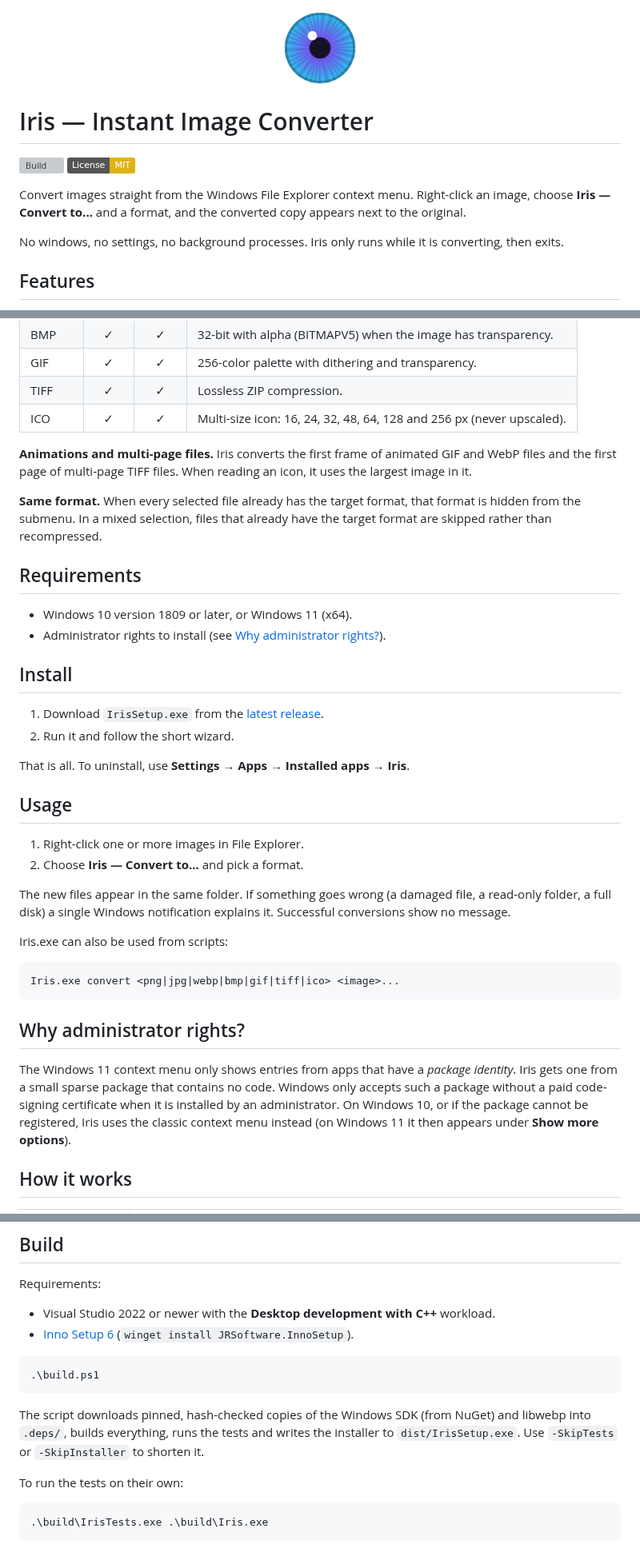
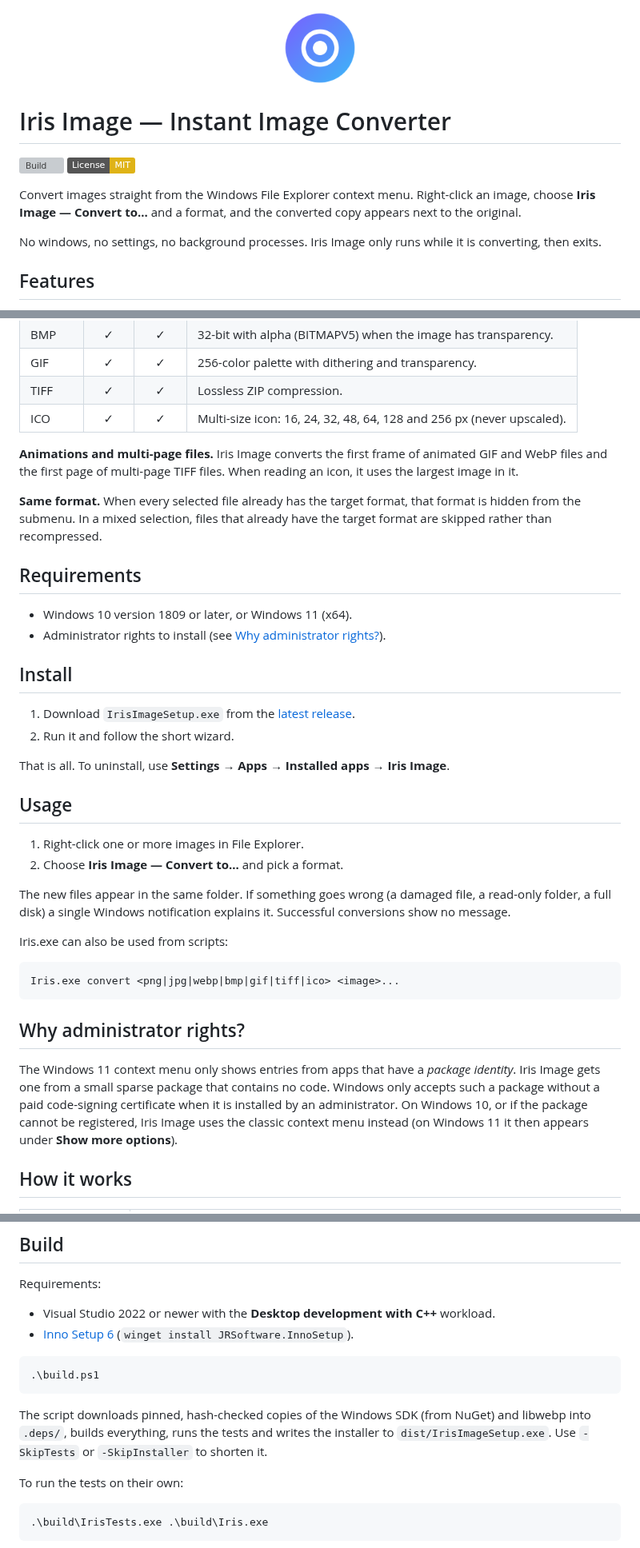
Before and after one commit to VitomDev/Iris-Image, a Markdown page: README.md, 3 parts joined by grey strips. Shown at 80% size. Drawn GitHub-style; pictures changed too: assets/iris.png; badges without logos; grey boxes are pictures that could not be loaded.

Commit message:
Rename to Iris Image, new minimalist logo, version 1.0.1

```diff
--- a/README.md
+++ b/README.md
@@ -2,3 +2,3 @@
 
-# Iris — Instant Image Converter
+# Iris Image — Instant Image Converter
 
@@ -6,10 +6,10 @@
 [![License: MIT](https://img.shields.io/badge/License-MIT-yellow.svg)](LICENSE)
 
 Convert images straight from the Windows File Explorer context menu. Right-click
-an image, choose **Iris — Convert to...** and a format, and the converted copy
+an image, choose **Iris Image — Convert to...** and a format, and the converted copy
 appears next to the original.
 
-No windows, no settings, no background processes. Iris only runs while it is
+No windows, no settings, no background processes. Iris Image only runs while it is
 converting, then exits.
 
 ## Features
@@ -39,7 +39,7 @@ converting, then exits.
 | TIFF   | ✓ | ✓ | Lossless ZIP compression. |
 | ICO    | ✓ | ✓ | Multi-size icon: 16, 24, 32, 48, 64, 128 and 256 px (never upscaled). |
 
-**Animations and multi-page files.** Iris converts the first frame of animated
+**Animations and multi-page files.** Iris Image converts the first frame of animated
 GIF and WebP files and the first page of multi-page TIFF files. When reading an
 icon, it uses the largest image in it.
 
@@ -54,15 +54,15 @@ the target format are skipped rather than recompressed.
 
 ## Install
 
-1. Download `IrisSetup.exe` from the [latest release](https://github.com/VitomDev/Iris/releases/latest).
+1. Download `IrisImageSetup.exe` from the [latest release](https://github.com/VitomDev/Iris-Image/releases/latest).
 2. Run it and follow the short wizard.
 
-That is all. To uninstall, use **Settings → Apps → Installed apps → Iris**.
+That is all. To uninstall, use **Settings → Apps → Installed apps → Iris Image**.
 
 ## Usage
 
 1. Right-click one or more images in File Explorer.
-2. Choose **Iris — Convert to...** and pick a format.
+2. Choose **Iris Image — Convert to...** and pick a format.
 
 The new files appear in the same folder. If something goes wrong (a damaged
 file, a read-only folder, a full disk) a single Windows notification explains
@@ -77,10 +77,10 @@
 ## Why administrator rights?
 
 The Windows 11 context menu only shows entries from apps that have a *package
-identity*. Iris gets one from a small sparse package that contains no code.
+identity*. Iris Image gets one from a small sparse package that contains no code.
 Windows only accepts such a package without a paid code-signing certificate
 when it is installed by an administrator. On Windows 10, or if the package
-cannot be registered, Iris uses the classic context menu instead (on Windows 11
+cannot be registered, Iris Image uses the classic context menu instead (on Windows 11
 it then appears under **Show more options**).
 
 ## How it works
@@ -109,7 +109,7 @@ Requirements:
 
 The script downloads pinned, hash-checked copies of the Windows SDK (from NuGet)
 and libwebp into `.deps/`, builds everything, runs the tests and writes the
-installer to `dist/IrisSetup.exe`. Use `-SkipTests` or `-SkipInstaller` to
+installer to `dist/IrisImageSetup.exe`. Use `-SkipTests` or `-SkipInstaller` to
 shorten it.
 
 To run the tests on their own:
```
Also changed, not shown: other parts of README.md (+3 -3 lines), THIRD-PARTY-NOTICES.md (+1 -1 lines), package/Assets/Square150x150Logo.png, package/Assets/Square44x44Logo.png, package/Assets/StoreLogo.png, 12 other files.
